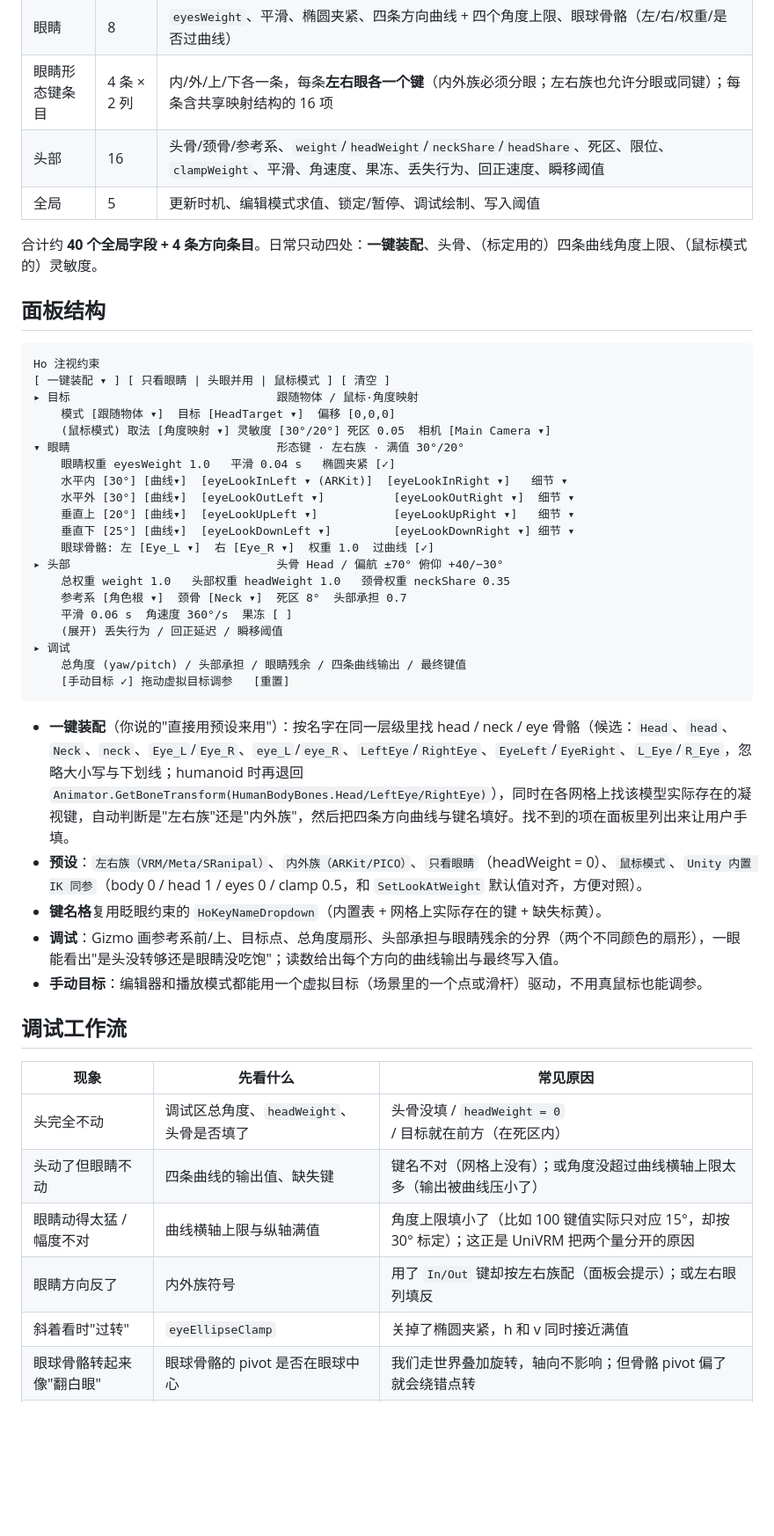
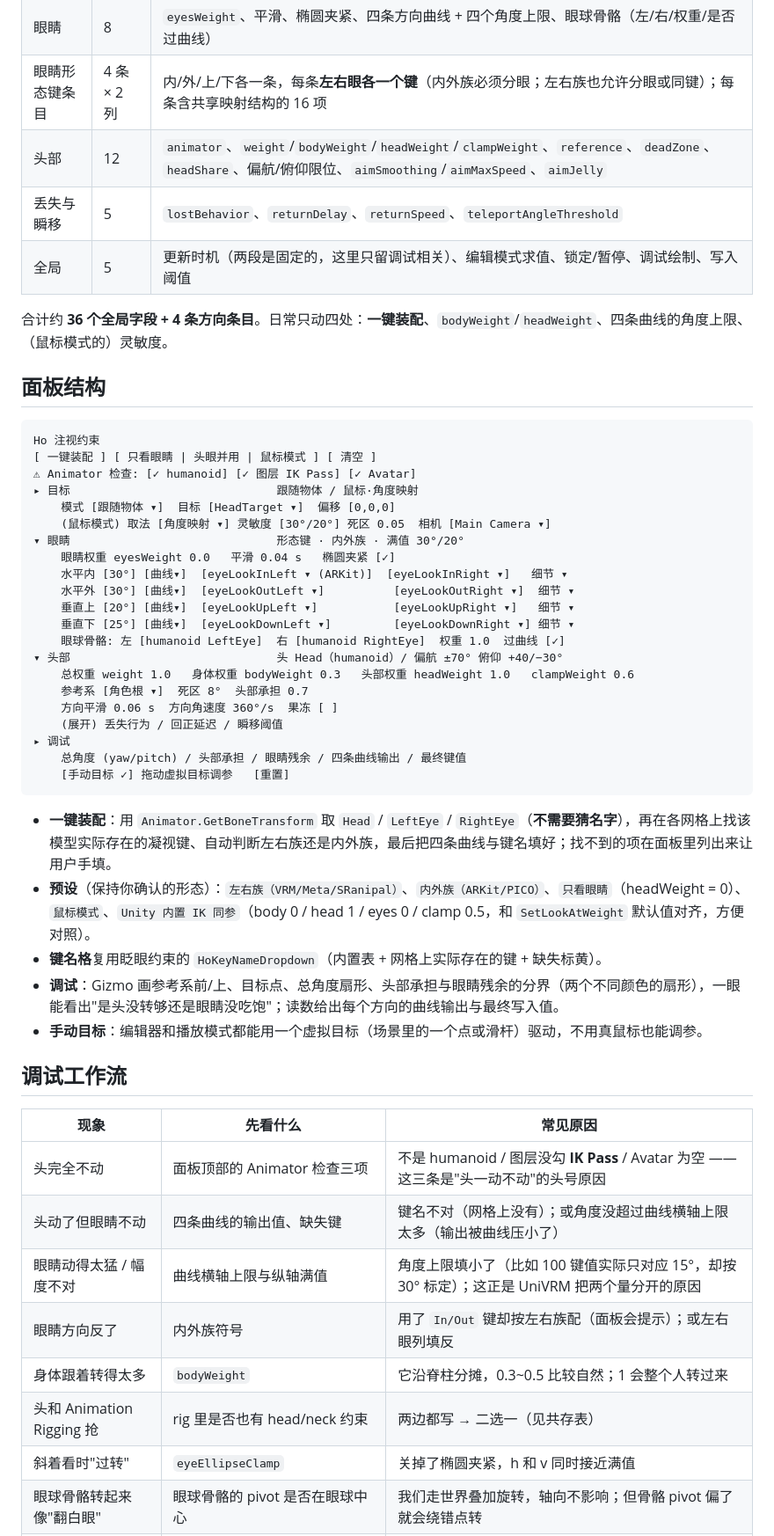
Before and after one commit to HollowAmeChan/HoUnityTools, a Markdown page: docs/LOOKAT_CONSTRAINT.md, the part around one of its changes. Shown at 88% size. GitHub-like rendering; blank space fills up the shorter version.

````diff
--- a/docs/LOOKAT_CONSTRAINT.md
+++ b/docs/LOOKAT_CONSTRAINT.md
@@ -242,38 +261,40 @@ PostLateUpdate
 | 目标 | 11 | 模式、物体、偏移、鼠标取法/相机/灵敏度/死区/距离/平面/层/离屏行为 |
 | 眼睛 | 8 | `eyesWeight`、平滑、椭圆夹紧、四条方向曲线 + 四个角度上限、眼球骨骼（左/右/权重/是否过曲线） |
 | 眼睛形态键条目 | 4 条 × 2 列 | 内/外/上/下各一条，每条**左右眼各一个键**（内外族必须分眼；左右族也允许分眼或同键）；每条含共享映射结构的 16 项 |
-| 头部 | 16 | 头骨/颈骨/参考系、`weight`/`headWeight`/`neckShare`/`headShare`、死区、限位、`clampWeight`、平滑、角速度、果冻、丢失行为、回正速度、瞬移阈值 |
-| 全局 | 5 | 更新时机、编辑模式求值、锁定/暂停、调试绘制、写入阈值 |
+| 头部 | 12 | `animator`、`weight`/`bodyWeight`/`headWeight`/`clampWeight`、`reference`、`deadZone`、`headShare`、偏航/俯仰限位、`aimSmoothing`/`aimMaxSpeed`、`aimJelly` |
+| 丢失与瞬移 | 5 | `lostBehavior`、`returnDelay`、`returnSpeed`、`teleportAngleThreshold` |
+| 全局 | 5 | 更新时机（两段是固定的，这里只留调试相关）、编辑模式求值、锁定/暂停、调试绘制、写入阈值 |
 
-合计约 **40 个全局字段 + 4 条方向条目**。日常只动四处：**一键装配**、头骨、（标定用的）四条曲线角度上限、（鼠标模式的）灵敏度。
+合计约 **36 个全局字段 + 4 条方向条目**。日常只动四处：**一键装配**、`bodyWeight`/`headWeight`、四条曲线的角度上限、（鼠标模式的）灵敏度。
 
 ## 面板结构
 
 ```
 Ho 注视约束
-[ 一键装配 ▾ ] [ 只看眼睛 | 头眼并用 | 鼠标模式 ] [ 清空 ]
+[ 一键装配 ] [ 只看眼睛 | 头眼并用 | 鼠标模式 ] [ 清空 ]
+⚠ Animator 检查: [✓ humanoid] [✓ 图层 IK Pass] [✓ Avatar]
 ▸ 目标                              跟随物体 / 鼠标·角度映射
     模式 [跟随物体 ▾]  目标 [HeadTarget ▾]  偏移 [0,0,0]
     (鼠标模式) 取法 [角度映射 ▾] 灵敏度 [30°/20°] 死区 0.05  相机 [Main Camera ▾]
-▾ 眼睛                              形态键 · 左右族 · 满值 30°/20°
-    眼睛权重 eyesWeight 1.0   平滑 0.04 s   椭圆夹紧 [✓]
+▾ 眼睛                              形态键 · 内外族 · 满值 30°/20°
+    眼睛权重 eyesWeight 0.0   平滑 0.04 s   椭圆夹紧 [✓]
     水平内 [30°] [曲线▾]  [eyeLookInLeft ▾ (ARKit)]  [eyeLookInRight ▾]   细节 ▾
     水平外 [30°] [曲线▾]  [eyeLookOutLeft ▾]          [eyeLookOutRight ▾]  细节 ▾
     垂直上 [20°] [曲线▾]  [eyeLookUpLeft ▾]           [eyeLookUpRight ▾]   细节 ▾
     垂直下 [25°] [曲线▾]  [eyeLookDownLeft ▾]         [eyeLookDownRight ▾] 细节 ▾
-    眼球骨骼: 左 [Eye_L ▾]  右 [Eye_R ▾]  权重 1.0  过曲线 [✓]
-▸ 头部                              头骨 Head / 偏航 ±70° 俯仰 +40/−30°
-    总权重 weight 1.0   头部权重 headWeight 1.0   颈骨权重 neckShare 0.35
-    参考系 [角色根 ▾]  颈骨 [Neck ▾]  死区 8°  头部承担 0.7
-    平滑 0.06 s  角速度 360°/s  果冻 [ ]
+    眼球骨骼: 左 [humanoid LeftEye]  右 [humanoid RightEye]  权重 1.0  过曲线 [✓]
+▾ 头部                              头 Head（humanoid）/ 偏航 ±70° 俯仰 +40/−30°
+    总权重 weight 1.0   身体权重 bodyWeight 0.3   头部权重 headWeight 1.0   clampWeight 0.6
+    参考系 [角色根 ▾]  死区 8°  头部承担 0.7
+    方向平滑 0.06 s  方向角速度 360°/s  果冻 [ ]
     (展开) 丢失行为 / 回正延迟 / 瞬移阈值
 ▸ 调试
     总角度 (yaw/pitch) / 头部承担 / 眼睛残余 / 四条曲线输出 / 最终键值
     [手动目标 ✓] 拖动虚拟目标调参   [重置]
 ```
 
-- **一键装配**（你说的"直接用预设来用"）：按名字在同一层级里找 head / neck / eye 骨骼（候选：`Head`、`head`、`Neck`、`neck`、`Eye_L`/`Eye_R`、`eye_L`/`eye_R`、`LeftEye`/`RightEye`、`EyeLeft`/`EyeRight`、`L_Eye`/`R_Eye`，忽略大小写与下划线；humanoid 时再退回 `Animator.GetBoneTransform(HumanBodyBones.Head/LeftEye/RightEye)`），同时在各网格上找该模型实际存在的凝视键，自动判断是"左右族"还是"内外族"，然后把四条方向曲线与键名填好。找不到的项在面板里列出来让用户手填。
-- **预设**：`左右族（VRM/Meta/SRanipal）`、`内外族（ARKit/PICO）`、`只看眼睛`（headWeight = 0）、`鼠标模式`、`Unity 内置 IK 同参`（body 0 / head 1 / eyes 0 / clamp 0.5，和 `SetLookAtWeight` 默认值对齐，方便对照）。
+- **一键装配**：用 `Animator.GetBoneTransform` 取 `Head` / `LeftEye` / `RightEye`（**不需要猜名字**），再在各网格上找该模型实际存在的凝视键、自动判断左右族还是内外族，最后把四条曲线与键名填好；找不到的项在面板里列出来让用户手填。
+- **预设**（保持你确认的形态）：`左右族（VRM/Meta/SRanipal）`、`内外族（ARKit/PICO）`、`只看眼睛`（headWeight = 0）、`鼠标模式`、`Unity 内置 IK 同参`（body 0 / head 1 / eyes 0 / clamp 0.5，和 `SetLookAtWeight` 默认值对齐，方便对照）。
 - **键名格**复用眨眼约束的 `HoKeyNameDropdown`（内置表 + 网格上实际存在的键 + 缺失标黄）。
 - **调试**：Gizmo 画参考系前/上、目标点、总角度扇形、头部承担与眼睛残余的分界（两个不同颜色的扇形），一眼能看出"是头没转够还是眼睛没吃饱"；读数给出每个方向的曲线输出与最终写入值。
 - **手动目标**：编辑器和播放模式都能用一个虚拟目标（场景里的一个点或滑杆）驱动，不用真鼠标也能调参。
@@ -282,10 +303,12 @@ Ho 注视约束
 
 | 现象 | 先看什么 | 常见原因 |
 | --- | --- | --- |
-| 头完全不动 | 调试区总角度、`headWeight`、头骨是否填了 | 头骨没填 / `headWeight = 0` / 目标就在前方（在死区内） |
+| 头完全不动 | 面板顶部的 Animator 检查三项 | 不是 humanoid / 图层没勾 **IK Pass** / Avatar 为空 —— 这三条是"头一动不动"的头号原因 |
 | 头动了但眼睛不动 | 四条曲线的输出值、缺失键 | 键名不对（网格上没有）；或角度没超过曲线横轴上限太多（输出被曲线压小了） |
 | 眼睛动得太猛 / 幅度不对 | 曲线横轴上限与纵轴满值 | 角度上限填小了（比如 100 键值实际只对应 15°，却按 30° 标定）；这正是 UniVRM 把两个量分开的原因 |
 | 眼睛方向反了 | 内外族符号 | 用了 `In/Out` 键却按左右族配（面板会提示）；或左右眼列填反 |
+| 身体跟着转得太多 | `bodyWeight` | 它沿脊柱分摊，0.3~0.5 比较自然；1 会整个人转过来 |
+| 头和 Animation Rigging 抢 | rig 里是否也有 head/neck 约束 | 两边都写 → 二选一（见共存表） |
 | 斜着看时"过转" | `eyeEllipseClamp` | 关掉了椭圆夹紧，h 和 v 同时接近满值 |
 | 眼球骨骼转起来像"翻白眼" | 眼球骨骼的 pivot 是否在眼球中心 | 我们走世界叠加旋转，轴向不影响；但骨骼 pivot 偏了就会绕错点转 |
 | 头在抖 / 一顿一顿 | 目标是否被动画或物理推着走、`headSmoothing` | 目标抖动（加平滑或换角速度映射）；或 MC2 布料在和头部抢骨头 |
````
Also changed, not shown: other parts of docs/LOOKAT_CONSTRAINT.md (+82 -63 lines).
